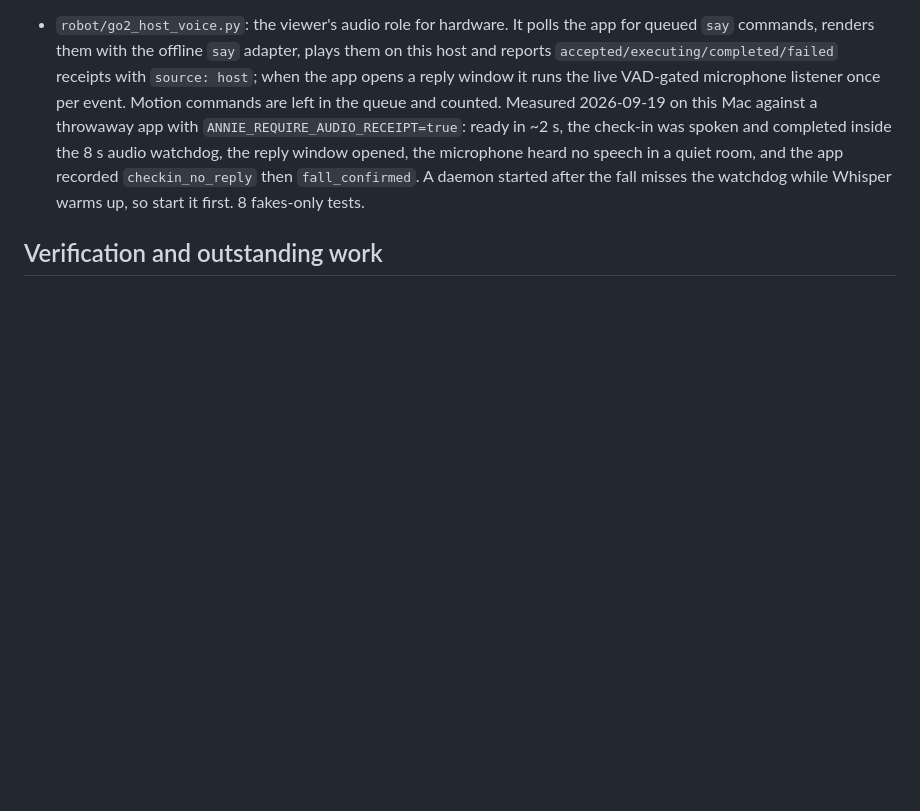
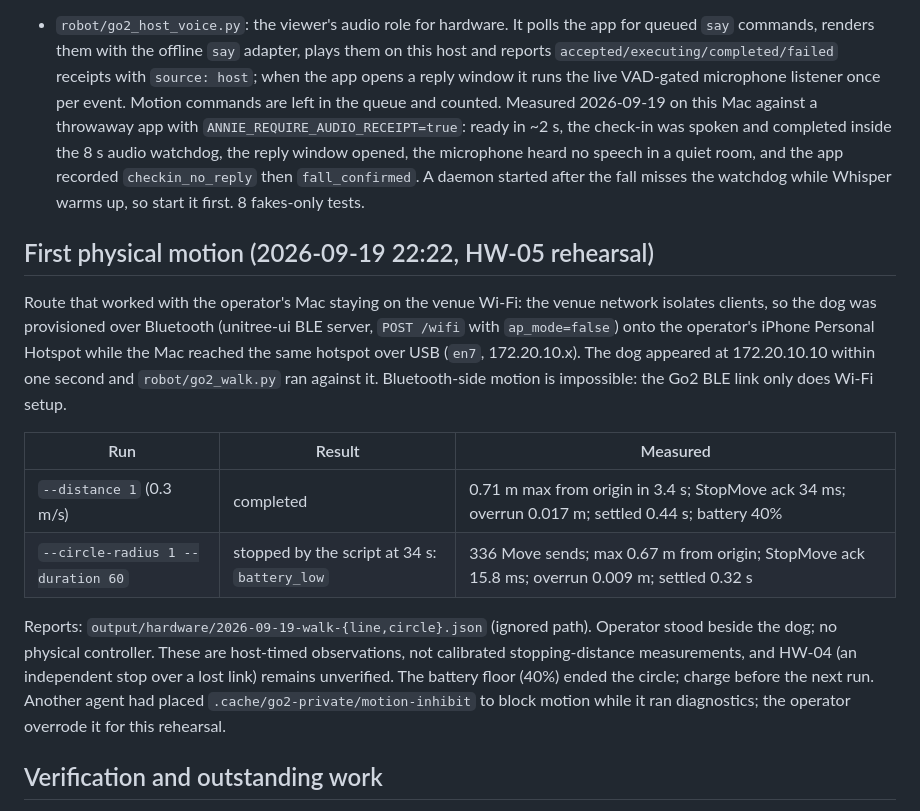
Before and after one commit to hiepnguyenduc2005/annie, a Markdown page: robot/SETUP.md, the part around the change. Rendered like a GitHub page; blank space fills up the shorter version.

Commit message:
docs: record first supervised physical Go2 motion and the phone-hotspot route
Co-Authored-By: Claude Fable 5.1 <noreply@anthropic.com>

```diff
--- a/robot/SETUP.md
+++ b/robot/SETUP.md
@@ -275,6 +275,29 @@ working robot connection.
   misses the watchdog while Whisper warms up, so start it first. 8 fakes-only
   tests.
 
+## First physical motion (2026-09-19 22:22, HW-05 rehearsal)
+
+Route that worked with the operator's Mac staying on the venue Wi-Fi: the
+venue network isolates clients, so the dog was provisioned over Bluetooth
+(unitree-ui BLE server, `POST /wifi` with `ap_mode=false`) onto the operator's
+iPhone Personal Hotspot while the Mac reached the same hotspot over USB
+(`en7`, 172.20.10.x). The dog appeared at 172.20.10.10 within one second and
+`robot/go2_walk.py` ran against it. Bluetooth-side motion is impossible: the
+Go2 BLE link only does Wi-Fi setup.
+
+| Run | Result | Measured |
+| --- | --- | --- |
+| `--distance 1` (0.3 m/s) | completed | 0.71 m max from origin in 3.4 s; StopMove ack 34 ms; overrun 0.017 m; settled 0.44 s; battery 40% |
+| `--circle-radius 1 --duration 60` | stopped by the script at 34 s: `battery_low` | 336 Move sends; max 0.67 m from origin; StopMove ack 15.8 ms; overrun 0.009 m; settled 0.32 s |
+
+Reports: `output/hardware/2026-09-19-walk-{line,circle}.json` (ignored path).
+Operator stood beside the dog; no physical controller. These are host-timed
+observations, not calibrated stopping-distance measurements, and HW-04 (an
+independent stop over a lost link) remains unverified. The battery floor
+(40%) ended the circle; charge before the next run. Another agent had placed
+`.cache/go2-private/motion-inhibit` to block motion while it ran diagnostics;
+the operator overrode it for this rehearsal.
+
 ## Verification and outstanding work
 
 - [x] Host inventory executes in the existing Mac runtime.
```
Also changed, not shown: docs/TODO.md (+1 -0 lines).
